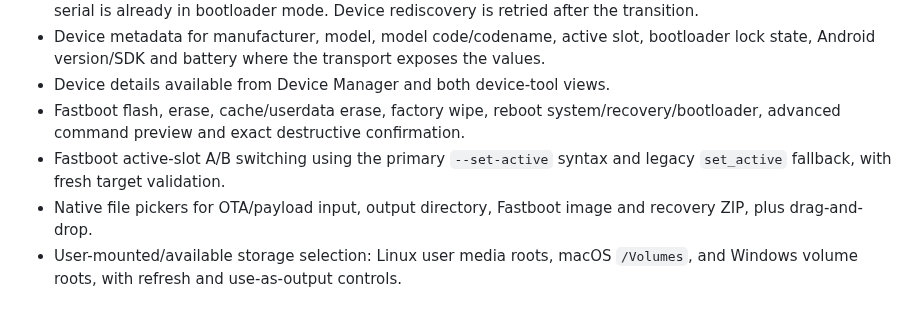
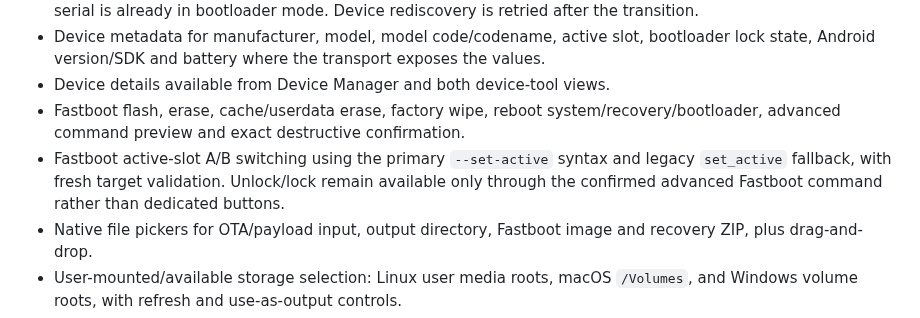
Before and after one commit to augztn/DroidLab-Next, a Markdown page: docs/FEATURE_PARITY.md, the part around the change. Drawn GitHub-style.

```diff
--- a/docs/FEATURE_PARITY.md
+++ b/docs/FEATURE_PARITY.md
@@ -13,7 +13,7 @@ The legacy Python/Tkinter implementation in `DroidLab-Next` is the behavior refe
 - Device metadata for manufacturer, model, model code/codename, active slot, bootloader lock state, Android version/SDK and battery where the transport exposes the values.
 - Device details available from Device Manager and both device-tool views.
 - Fastboot flash, erase, cache/userdata erase, factory wipe, reboot system/recovery/bootloader, advanced command preview and exact destructive confirmation.
-- Fastboot active-slot A/B switching using the primary `--set-active` syntax and legacy `set_active` fallback, with fresh target validation.
+- Fastboot active-slot A/B switching using the primary `--set-active` syntax and legacy `set_active` fallback, with fresh target validation. Unlock/lock remain available only through the confirmed advanced Fastboot command rather than dedicated buttons.
 - Native file pickers for OTA/payload input, output directory, Fastboot image and recovery ZIP, plus drag-and-drop.
 - User-mounted/available storage selection: Linux user media roots, macOS `/Volumes`, and Windows volume roots, with refresh and use-as-output controls.
 - OTA ZIP/BIN inspection and selected/all partition extraction with isolated staging, nonempty artifact checks, no-overwrite publication, rollback and optional SHA-256.
```
